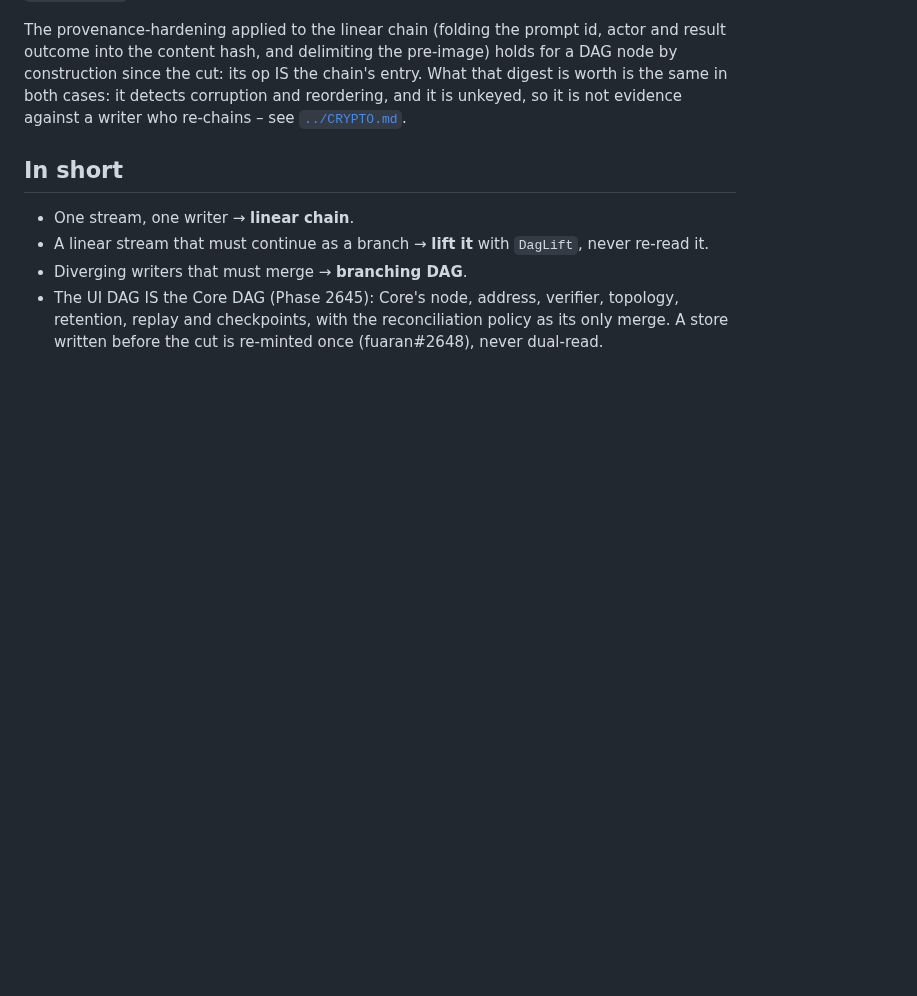
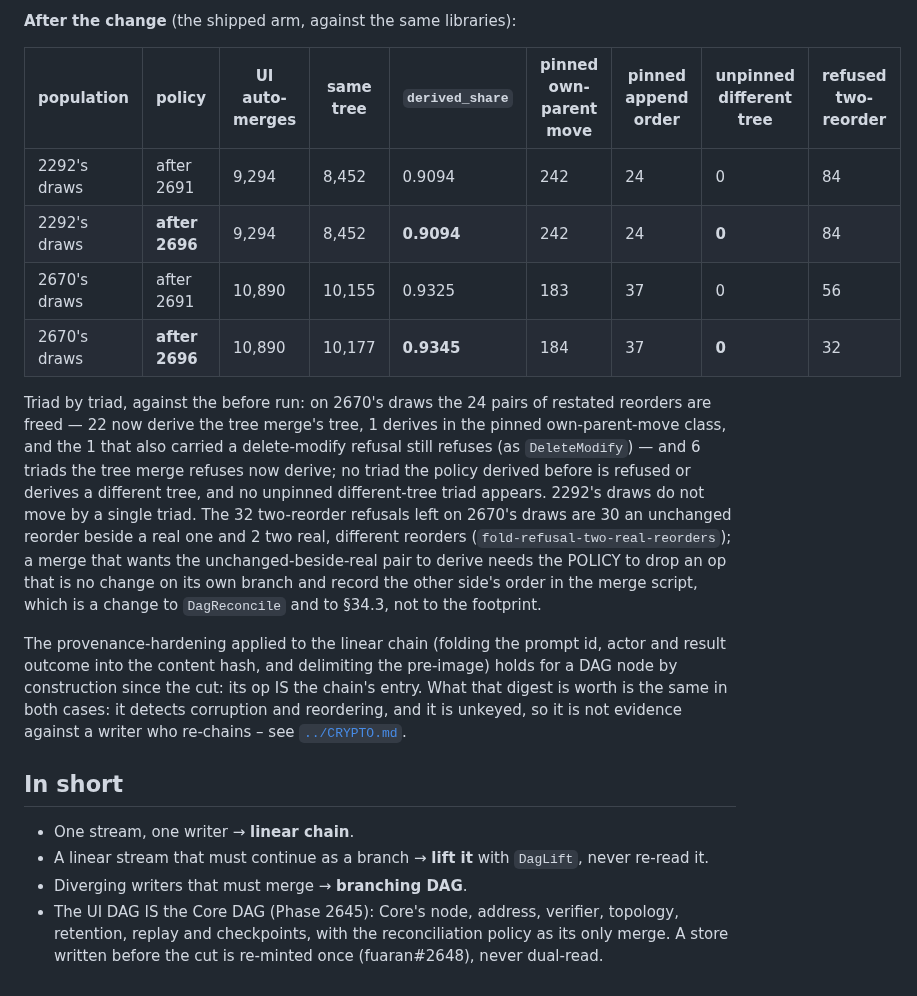
Before and after one commit to fuaran-ui/fuaran-dotnet, a Markdown page: docs/DAG_STRATEGY.md, the part around one of its changes. Rendered like a GitHub page; blank space fills up the shorter version.

```diff
--- a/docs/DAG_STRATEGY.md
+++ b/docs/DAG_STRATEGY.md
@@ -234,3 +267,22 @@ parent (9), an edit or restyle beside a removal of its node (14, `DeleteModify`)
+**After the change** (the shipped arm, against the same libraries):
+
+| population | policy | UI auto-merges | same tree | `derived_share` | pinned own-parent move | pinned append order | unpinned different tree | refused two-reorder |
+|---|---|---|---|---|---|---|---|---|
+| 2292's draws | after 2691 | 9,294 | 8,452 | 0.9094 | 242 | 24 | 0 | 84 |
+| 2292's draws | **after 2696** | 9,294 | 8,452 | **0.9094** | 242 | 24 | **0** | 84 |
+| 2670's draws | after 2691 | 10,890 | 10,155 | 0.9325 | 183 | 37 | 0 | 56 |
+| 2670's draws | **after 2696** | 10,890 | 10,177 | **0.9345** | 184 | 37 | **0** | 32 |
+
+Triad by triad, against the before run: on 2670's draws the 24 pairs of restated reorders are freed — 22 now derive
+the tree merge's tree, 1 derives in the pinned own-parent-move class, and the 1 that also carried a delete-modify
+refusal still refuses (as `DeleteModify`) — and 6 triads
+the tree merge refuses now derive; no triad the policy derived before is refused or derives a different tree, and no
+unpinned different-tree triad appears. 2292's draws do not move by a single triad. The 32 two-reorder refusals left
+on 2670's draws are 30 an unchanged reorder beside a real one and 2 two real, different reorders
+(`fold-refusal-two-real-reorders`); a merge that wants the unchanged-beside-real pair to derive needs the POLICY to
+drop an op that is no change on its own branch and record the other side's order in the merge script, which is a
+change to `DagReconcile` and to §34.3, not to the footprint.
+
 The provenance-hardening applied to the linear chain (folding the prompt id, actor and result outcome into
 the content hash, and delimiting the pre-image) holds for a DAG node by construction since the cut: its op
 IS the chain's entry. What that digest is worth is the same in both cases: it detects corruption and
```
Also changed, not shown: other parts of docs/DAG_STRATEGY.md (+33 -0 lines).
